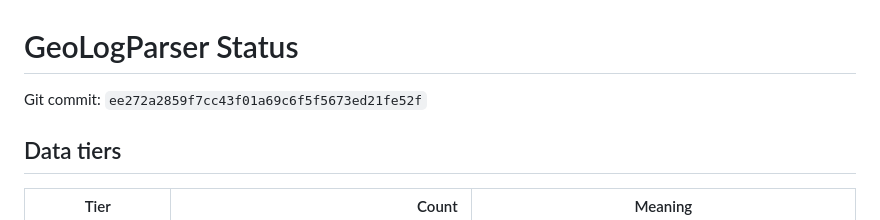
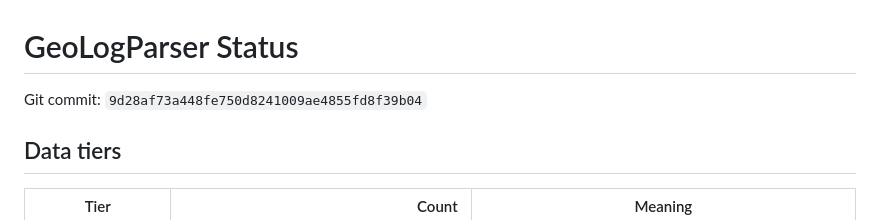
Before and after one commit to Entropic-Silence/GeoLogParser, a Markdown page: docs/status.md, the part around the change. Drawn GitHub-style.

Commit message:
docs: refresh project status after multilingual audit

```diff
--- a/docs/status.md
+++ b/docs/status.md
@@ -1,7 +1,7 @@
 <!-- AUTO-GENERATED by scripts/update_status.py; evidence dashboard, not a paper result. -->
 # GeoLogParser Status
 
-Git commit: `ee272a2859f7cc43f01a69c6f5f5673ed21fe52f`
+Git commit: `9d28af73a448fe750d8241009ae4855fd8f39b04`
 
 ## Data tiers
 
```
